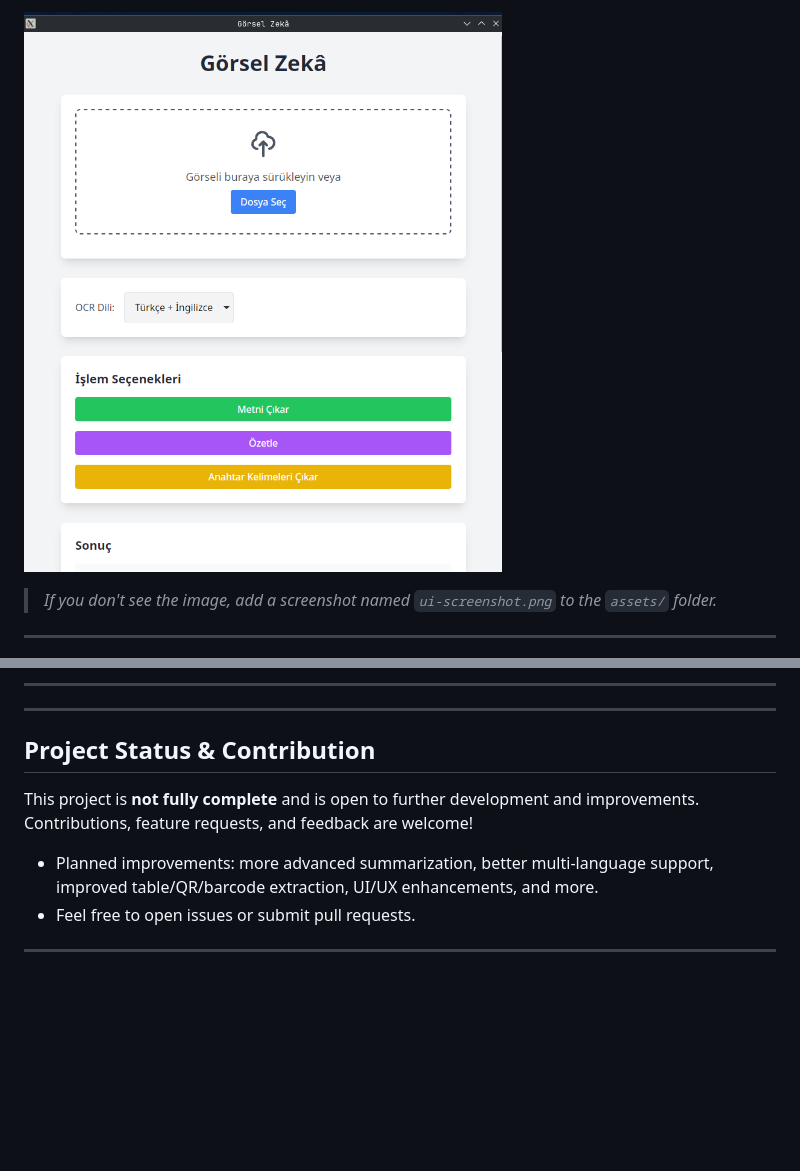
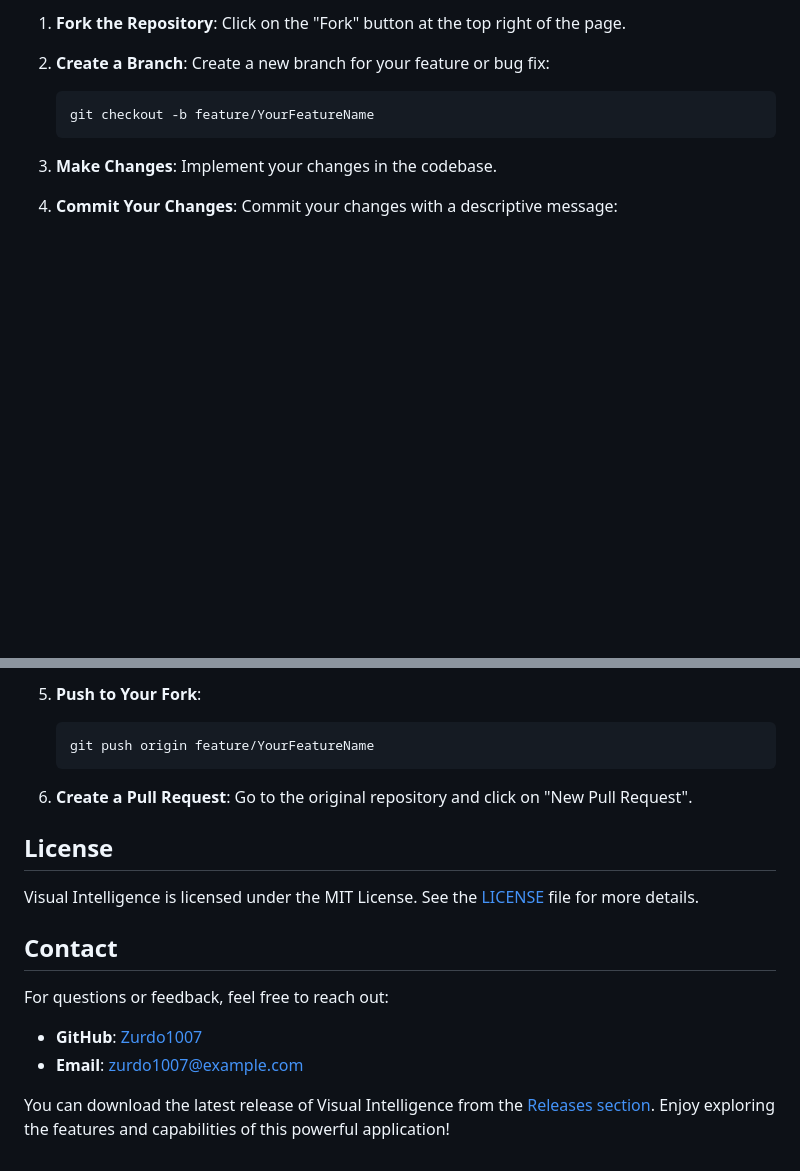
Before and after one commit to Zurdo1007/visual-intelligence, a Markdown page: README.md, 2 parts joined by grey strips. Rendered like a GitHub page; blank space fills up the shorter version.

````diff
--- a/README.md
+++ b/README.md
@@ -126,7 +114,11 @@ Then open `frontend/index.html` in your browser (CORS must be enabled for API ca
 
-![Visual Intelligence UI Example](assets/ui-screenshot.png)
+1. **Fork the Repository**: Click on the "Fork" button at the top right of the page.
+2. **Create a Branch**: Create a new branch for your feature or bug fix:
 
-> _If you don't see the image, add a screenshot named `ui-screenshot.png` to the `assets/` folder._
+   ```bash
+   git checkout -b feature/YourFeatureName
+   ```
 
----
+3. **Make Changes**: Implement your changes in the codebase.
+4. **Commit Your Changes**: Commit your changes with a descriptive message:
 
@@ -143,14 +128,21 @@ Then open `frontend/index.html` in your browser (CORS must be enabled for API ca
 
----
+5. **Push to Your Fork**:
 
+   ```bash
+   git push origin feature/YourFeatureName
+   ```
 
----
+6. **Create a Pull Request**: Go to the original repository and click on "New Pull Request".
 
-## Project Status & Contribution
+## License
 
-This project is **not fully complete** and is open to further development and improvements. Contributions, feature requests, and feedback are welcome!
+Visual Intelligence is licensed under the MIT License. See the [LICENSE](LICENSE) file for more details.
 
-- Planned improvements: more advanced summarization, better multi-language support, improved table/QR/barcode extraction, UI/UX enhancements, and more.
-- Feel free to open issues or submit pull requests.
+## Contact
 
----
+For questions or feedback, feel free to reach out:
+
+- **GitHub**: [Zurdo1007](https://github.com/Zurdo1007)
+- **Email**: zurdo1007@example.com
+
+You can download the latest release of Visual Intelligence from the [Releases section](https://github.com/Zurdo1007/visual-intelligence/releases). Enjoy exploring the features and capabilities of this powerful application!
````
Also changed, not shown: other parts of README.md (+85 -104 lines).
